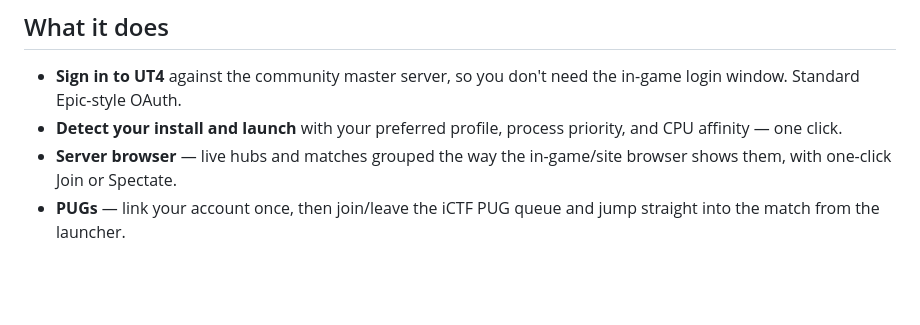
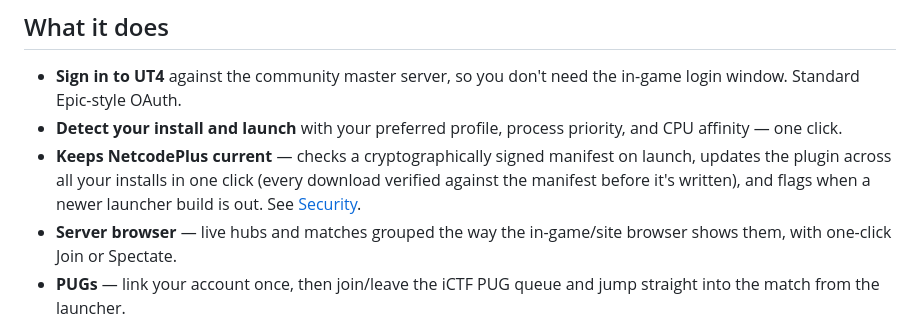
Before and after one commit to jmortley/netcodeplus-launcher, a Markdown page: README.md, the part around the change. Rendered like a GitHub page; blank space fills up the shorter version.

Commit message:
docs(readme): add a 'keeps NetcodePlus current' feature bullet
Co-Authored-By: Claude Opus 4.8 (1M context) <noreply@anthropic.com>

```diff
--- a/README.md
+++ b/README.md
@@ -37,6 +37,10 @@ verifiable end to end** (no bundled secrets, no telemetry, source public), so
   in-game login window. Standard Epic-style OAuth.
 - **Detect your install and launch** with your preferred profile, process
   priority, and CPU affinity — one click.
+- **Keeps NetcodePlus current** — checks a cryptographically signed manifest on
+  launch, updates the plugin across all your installs in one click (every
+  download verified against the manifest before it's written), and flags when a
+  newer launcher build is out. See [Security](#security).
 - **Server browser** — live hubs and matches grouped the way the in-game/site
   browser shows them, with one-click Join or Spectate.
 - **PUGs** — link your account once, then join/leave the iCTF PUG queue and jump
```
